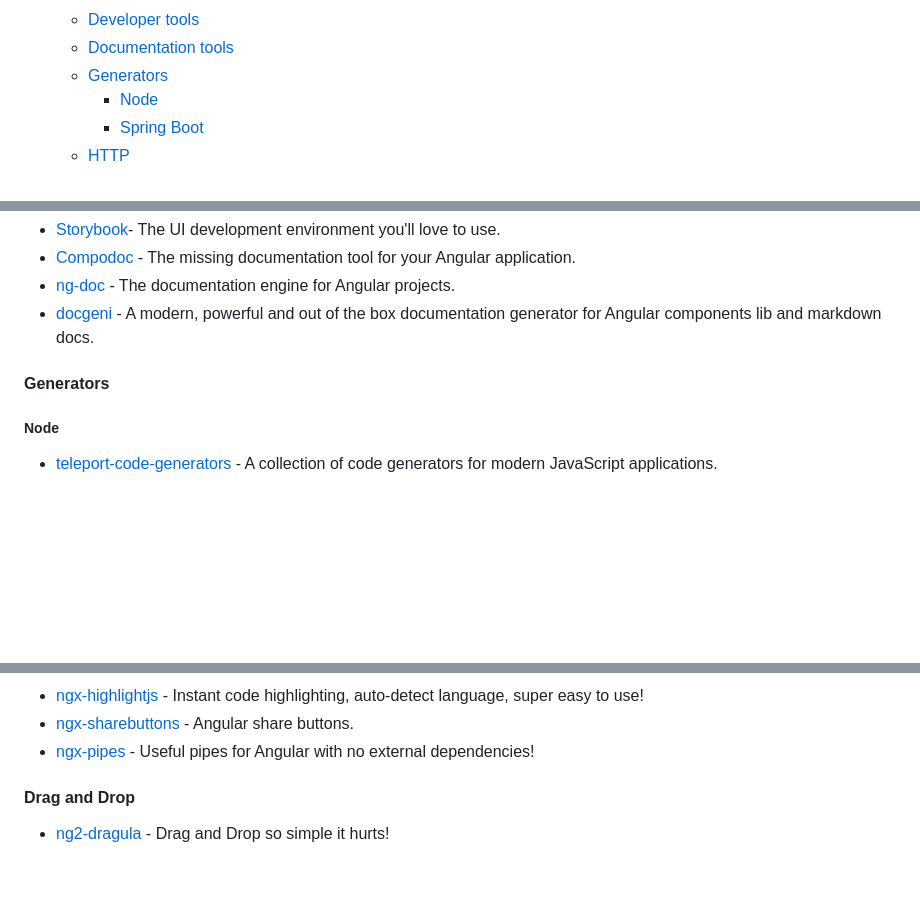
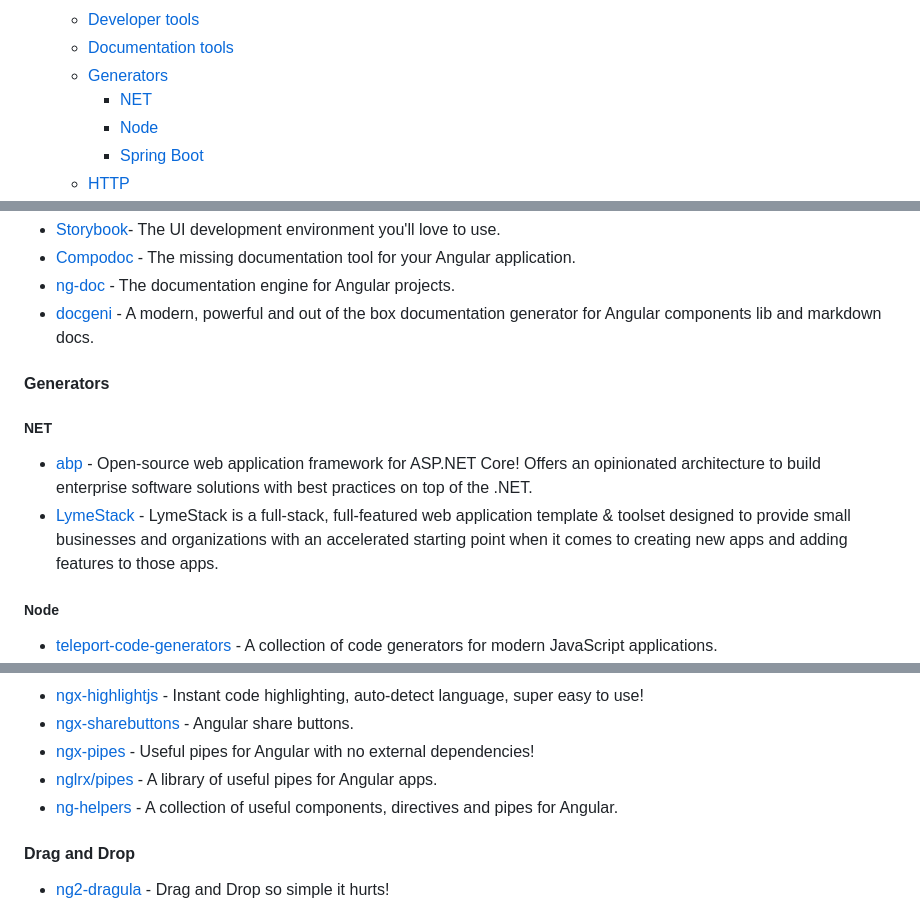
Before and after one commit to Eleven-Pigs/My-first_experience-angular-project, a Markdown page: README.md, 3 parts joined by grey strips. Drawn GitHub-style; blank space fills up the shorter version.

```diff
--- a/README.md
+++ b/README.md
@@ -42,6 +42,7 @@ Current Angular version: [![npm version](https://badge.fury.io/js/%40angular%2Fc
   * [Developer tools](#developer-tools)
   * [Documentation tools](#documentation-tools)
   * [Generators](#generators)
+    * [NET](#net)
     * [Node](#node)
     * [Spring Boot](#spring-boot)
   * [HTTP](#http)
@@ -443,6 +444,11 @@ become an Angular expert.
 
 #### Generators
 
+##### NET
+
+* [abp](https://github.com/abpframework/abp) - Open-source web application framework for ASP.NET Core! Offers an opinionated architecture to build enterprise software solutions with best practices on top of the .NET.
+* [LymeStack](https://www.lymestack.com/) - LymeStack is a full-stack, full-featured web application template & toolset designed to provide small businesses and organizations with an accelerated starting point when it comes to creating new apps and adding features to those apps.
+
 ##### Node
 
 * [teleport-code-generators](https://github.com/teleporthq/teleport-code-generators) - A collection of code generators for modern JavaScript applications.
@@ -724,6 +733,8 @@ become an Angular expert.
 * [ngx-highlightjs](https://github.com/MurhafSousli/ngx-highlightjs) - Instant code highlighting, auto-detect language, super easy to use!
 * [ngx-sharebuttons](https://github.com/MurhafSousli/ngx-sharebuttons) - Angular share buttons.
 * [ngx-pipes](https://github.com/danrevah/ngx-pipes) - Useful pipes for Angular with no external dependencies!
+* [nglrx/pipes](https://github.com/nglrx/pipes) - A library of useful pipes for Angular apps.
+* [ng-helpers](https://github.com/Jaspero/ng-helpers) - A collection of useful components, directives and pipes for Angular.
 
 #### Drag and Drop
 
```
Also changed, not shown: other parts of README.md (+8 -0 lines).
